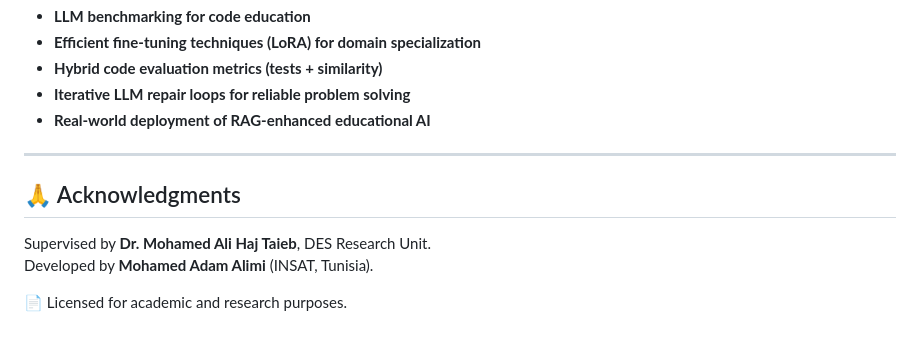
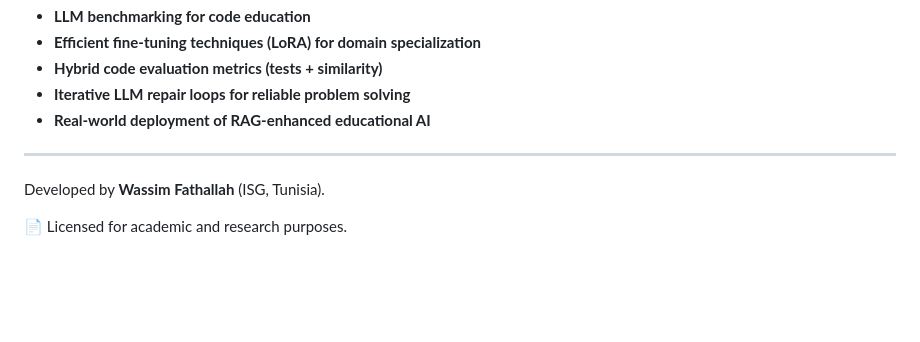
Before and after one commit to wassim-fathallah/deepcode-learn, a Markdown page: deepcode-learn-main/README.md, the part around the change. Drawn GitHub-style; blank space fills up the shorter version.

```diff
--- a/deepcode-learn-main/README.md
+++ b/deepcode-learn-main/README.md
@@ -70,8 +70,6 @@ This project contributes to:
 
 ---
 
-## 🙏 Acknowledgments
-Supervised by **Dr. Mohamed Ali Haj Taieb**, DES Research Unit.
-Developed by **Mohamed Adam Alimi** (INSAT, Tunisia).
+Developed by **Wassim Fathallah** (ISG, Tunisia).
 
 📄 Licensed for academic and research purposes.
```
